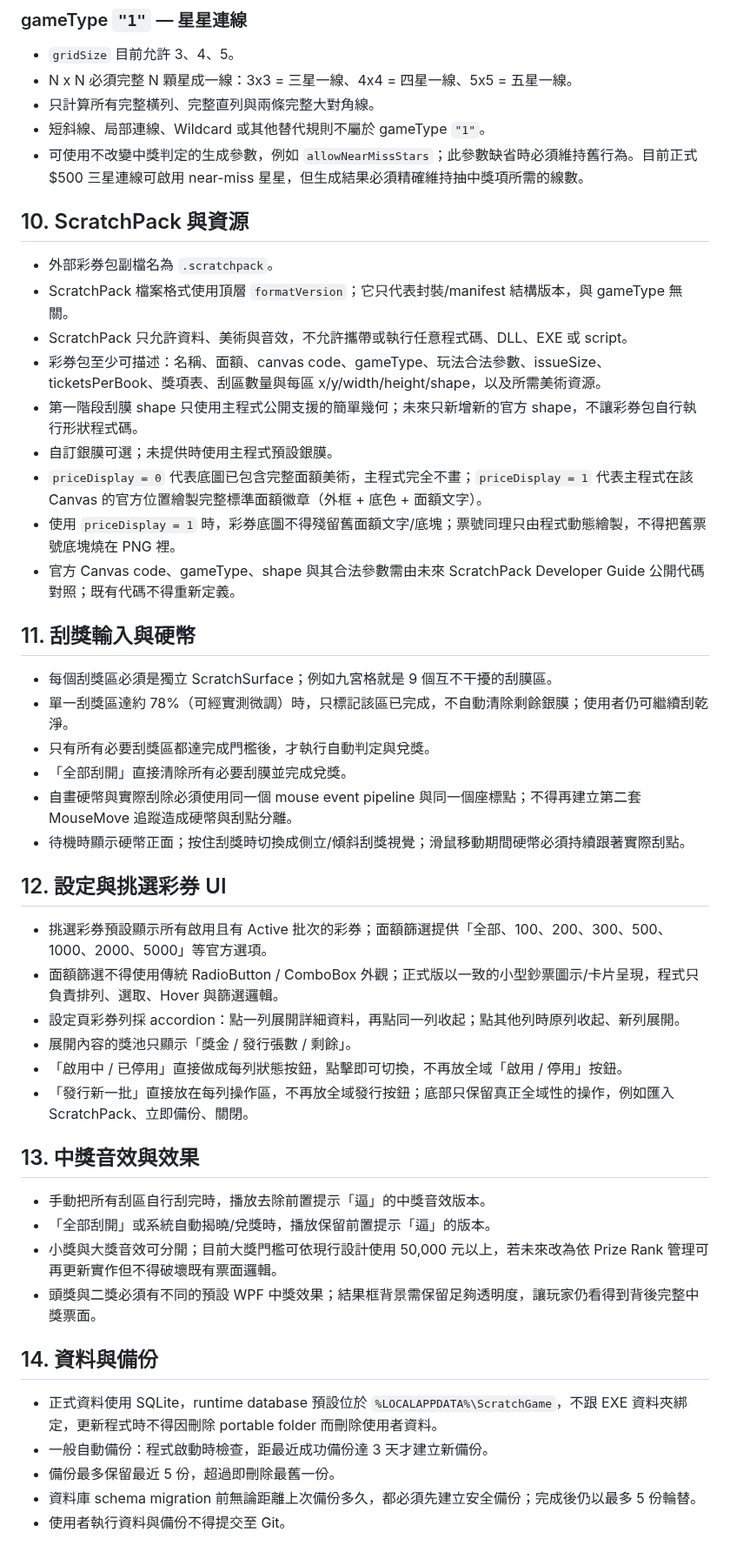
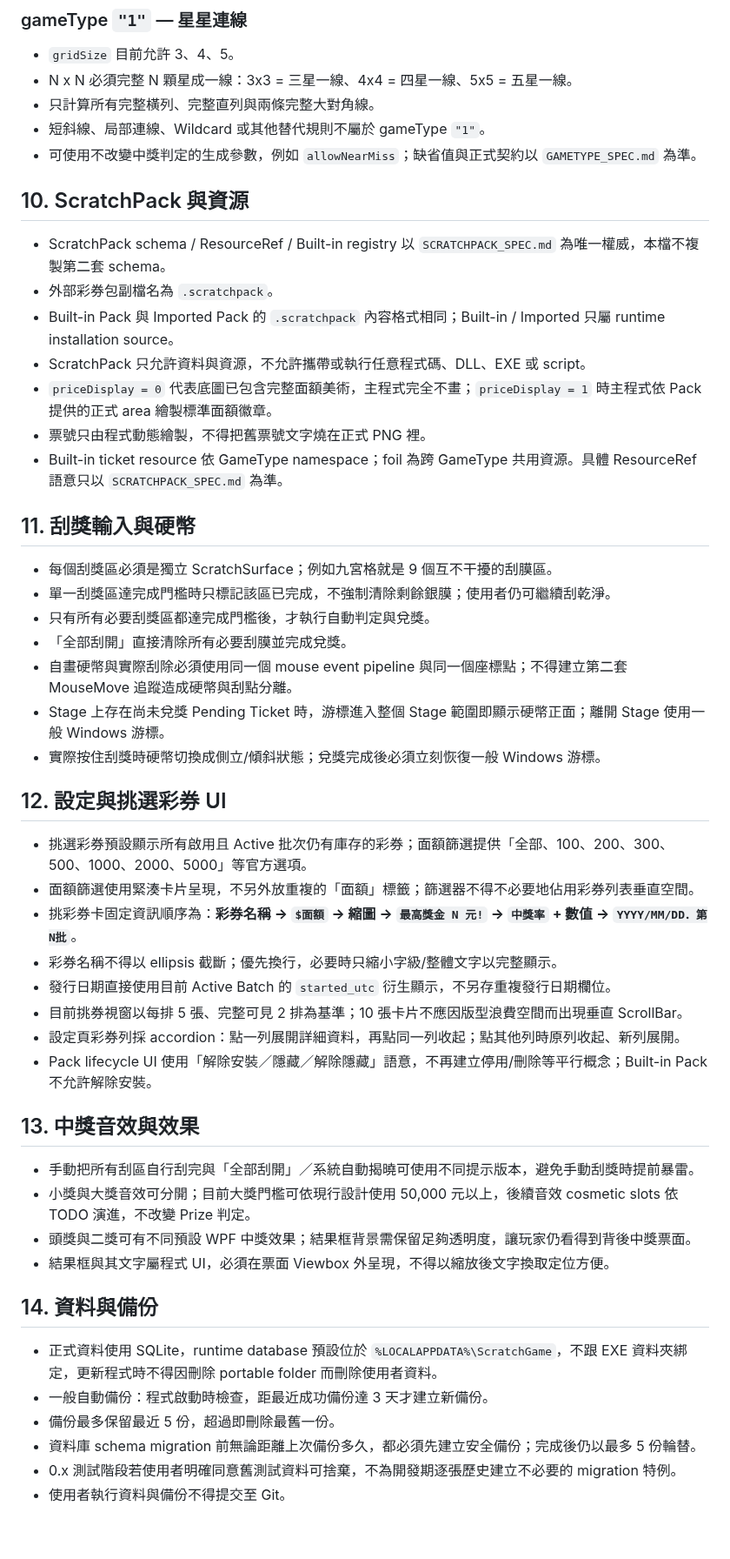
Before and after one commit to simonliu1118-byte/sandbox, a Markdown page: apps/ScratchGame/PROJECT_RULES.md, the part around one of its changes. Shown at 87% size. Rendered like a GitHub page.

Commit message:
docs(ScratchGame): align project rules with wallet and crisp UI architecture

```diff
--- a/apps/ScratchGame/PROJECT_RULES.md
+++ b/apps/ScratchGame/PROJECT_RULES.md
@@ -102,44 +112,45 @@
 - N x N 必須完整 N 顆星成一線：3x3 = 三星一線、4x4 = 四星一線、5x5 = 五星一線。
 - 只計算所有完整橫列、完整直列與兩條完整大對角線。
 - 短斜線、局部連線、Wildcard 或其他替代規則不屬於 gameType `"1"`。
-- 可使用不改變中獎判定的生成參數，例如 `allowNearMissStars`；此參數缺省時必須維持舊行為。目前正式 $500 三星連線可啟用 near-miss 星星，但生成結果必須精確維持抽中獎項所需的線數。
+- 可使用不改變中獎判定的生成參數，例如 `allowNearMiss`；缺省值與正式契約以 `GAMETYPE_SPEC.md` 為準。
 
 ## 10. ScratchPack 與資源
 
+- ScratchPack schema / ResourceRef / Built-in registry 以 `SCRATCHPACK_SPEC.md` 為唯一權威，本檔不複製第二套 schema。
 - 外部彩券包副檔名為 `.scratchpack`。
-- ScratchPack 檔案格式使用頂層 `formatVersion`；它只代表封裝/manifest 結構版本，與 gameType 無關。
-- ScratchPack 只允許資料、美術與音效，不允許攜帶或執行任意程式碼、DLL、EXE 或 script。
-- 彩券包至少可描述：名稱、面額、canvas code、gameType、玩法合法參數、issueSize、ticketsPerBook、獎項表、刮區數量與每區 x/y/width/height/shape，以及所需美術資源。
-- 第一階段刮膜 shape 只使用主程式公開支援的簡單幾何；未來只新增新的官方 shape，不讓彩券包自行執行形狀程式碼。
-- 自訂銀膜可選；未提供時使用主程式預設銀膜。
-- `priceDisplay = 0` 代表底圖已包含完整面額美術，主程式完全不畫；`priceDisplay = 1` 代表主程式在該 Canvas 的官方位置繪製完整標準面額徽章（外框 + 底色 + 面額文字）。
-- 使用 `priceDisplay = 1` 時，彩券底圖不得殘留舊面額文字/底塊；票號同理只由程式動態繪製，不得把舊票號底塊燒在 PNG 裡。
-- 官方 Canvas code、gameType、shape 與其合法參數需由未來 ScratchPack Developer Guide 公開代碼對照；既有代碼不得重新定義。
+- Built-in Pack 與 Imported Pack 的 `.scratchpack` 內容格式相同；Built-in / Imported 只屬 runtime installation source。
+- ScratchPack 只允許資料與資源，不允許攜帶或執行任意程式碼、DLL、EXE 或 script。
+- `priceDisplay = 0` 代表底圖已包含完整面額美術，主程式完全不畫；`priceDisplay = 1` 時主程式依 Pack 提供的正式 area 繪製標準面額徽章。
+- 票號只由程式動態繪製，不得把舊票號文字燒在正式 PNG 裡。
+- Built-in ticket resource 依 GameType namespace；foil 為跨 GameType 共用資源。具體 ResourceRef 語意只以 `SCRATCHPACK_SPEC.md` 為準。
 
 ## 11. 刮獎輸入與硬幣
 
 - 每個刮獎區必須是獨立 ScratchSurface；例如九宮格就是 9 個互不干擾的刮膜區。
-- 單一刮獎區達約 78%（可經實測微調）時，只標記該區已完成，不自動清除剩餘銀膜；使用者仍可繼續刮乾淨。
+- 單一刮獎區達完成門檻時只標記該區已完成，不強制清除剩餘銀膜；使用者仍可繼續刮乾淨。
 - 只有所有必要刮獎區都達完成門檻後，才執行自動判定與兌獎。
 - 「全部刮開」直接清除所有必要刮膜並完成兌獎。
-- 自畫硬幣與實際刮除必須使用同一個 mouse event pipeline 與同一個座標點；不得再建立第二套 MouseMove 追蹤造成硬幣與刮點分離。
-- 待機時顯示硬幣正面；按住刮獎時切換成側立/傾斜刮獎視覺；滑鼠移動期間硬幣必須持續跟著實際刮點。
+- 自畫硬幣與實際刮除必須使用同一個 mouse event pipeline 與同一個座標點；不得建立第二套 MouseMove 追蹤造成硬幣與刮點分離。
+- Stage 上存在尚未兌獎 Pending Ticket 時，游標進入整個 Stage 範圍即顯示硬幣正面；離開 Stage 使用一般 Windows 游標。
+- 實際按住刮獎時硬幣切換成側立/傾斜狀態；兌獎完成後必須立刻恢復一般 Windows 游標。
 
 ## 12. 設定與挑選彩券 UI
 
-- 挑選彩券預設顯示所有啟用且有 Active 批次的彩券；面額篩選提供「全部、100、200、300、500、1000、2000、5000」等官方選項。
-- 面額篩選不得使用傳統 RadioButton / ComboBox 外觀；正式版以一致的小型鈔票圖示/卡片呈現，程式只負責排列、選取、Hover 與篩選邏輯。
+- 挑選彩券預設顯示所有啟用且 Active 批次仍有庫存的彩券；面額篩選提供「全部、100、200、300、500、1000、2000、5000」等官方選項。
+- 面額篩選使用緊湊卡片呈現，不另外放重複的「面額」標籤；篩選器不得不必要地佔用彩券列表垂直空間。
+- 挑彩券卡固定資訊順序為：**彩券名稱 -> `$面額` -> 縮圖 -> `最高獎金 N 元!` -> `中獎率` + 數值 -> `YYYY/MM/DD．第N批`**。
+- 彩券名稱不得以 ellipsis 截斷；優先換行，必要時只縮小字級/整體文字以完整顯示。
+- 發行日期直接使用目前 Active Batch 的 `started_utc` 衍生顯示，不另存重複發行日期欄位。
+- 目前挑券視窗以每排 5 張、完整可見 2 排為基準；10 張卡片不應因版型浪費空間而出現垂直 ScrollBar。
 - 設定頁彩券列採 accordion：點一列展開詳細資料，再點同一列收起；點其他列時原列收起、新列展開。
-- 展開內容的獎池只顯示「獎金 / 發行張數 / 剩餘」。
-- 「啟用中 / 已停用」直接做成每列狀態按鈕，點擊即可切換，不再放全域「啟用 / 停用」按鈕。
-- 「發行新一批」直接放在每列操作區，不再放全域發行按鈕；底部只保留真正全域性的操作，例如匯入 ScratchPack、立即備份、關閉。
+- Pack lifecycle UI 使用「解除安裝／隱藏／解除隱藏」語意，不再建立停用/刪除等平行概念；Built-in Pack 不允許解除安裝。
 
 ## 13. 中獎音效與效果
 
-- 手動把所有刮區自行刮完時，播放去除前置提示「逼」的中獎音效版本。
-- 「全部刮開」或系統自動揭曉/兌獎時，播放保留前置提示「逼」的版本。
-- 小獎與大獎音效可分開；目前大獎門檻可依現行設計使用 50,000 元以上，若未來改為依 Prize Rank 管理可再更新實作但不得破壞既有票面邏輯。
-- 頭獎與二獎必須有不同的預設 WPF 中獎效果；結果框背景需保留足夠透明度，讓玩家仍看得到背後完整中獎票面。
+- 手動把所有刮區自行刮完與「全部刮開」／系統自動揭曉可使用不同提示版本，避免手動刮獎時提前暴雷。
+- 小獎與大獎音效可分開；目前大獎門檻可依現行設計使用 50,000 元以上，後續音效 cosmetic slots 依 TODO 演進，不改變 Prize 判定。
+- 頭獎與二獎可有不同預設 WPF 中獎效果；結果框背景需保留足夠透明度，讓玩家仍看得到背後中獎票面。
+- 結果框與其文字屬程式 UI，必須在票面 Viewbox 外呈現，不得以縮放後文字換取定位方便。
 
 ## 14. 資料與備份
 
@@ -147,4 +158,5 @@
 - 一般自動備份：程式啟動時檢查，距最近成功備份達 3 天才建立新備份。
 - 備份最多保留最近 5 份，超過即刪除最舊一份。
 - 資料庫 schema migration 前無論距離上次備份多久，都必須先建立安全備份；完成後仍以最多 5 份輪替。
+- 0.x 測試階段若使用者明確同意舊測試資料可捨棄，不為開發期逐張歷史建立不必要的 migration 特例。
 - 使用者執行資料與備份不得提交至 Git。
```
Also changed, not shown: other parts of apps/ScratchGame/PROJECT_RULES.md (+30 -20 lines).
